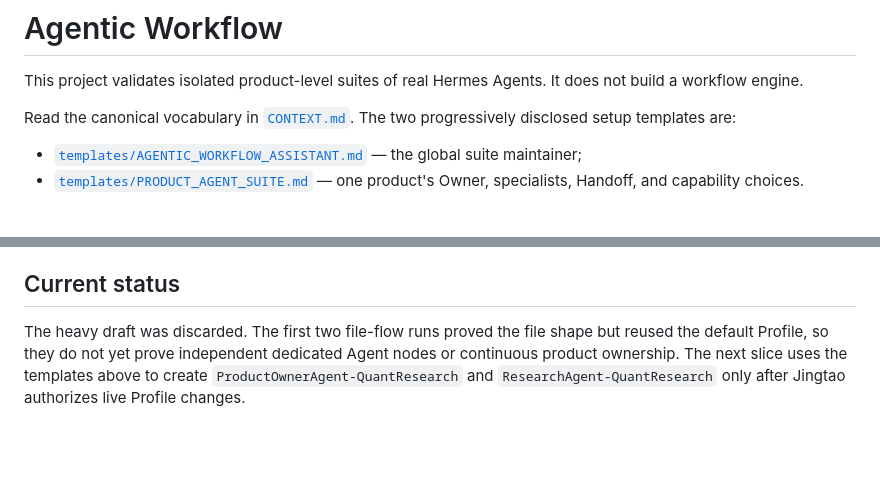
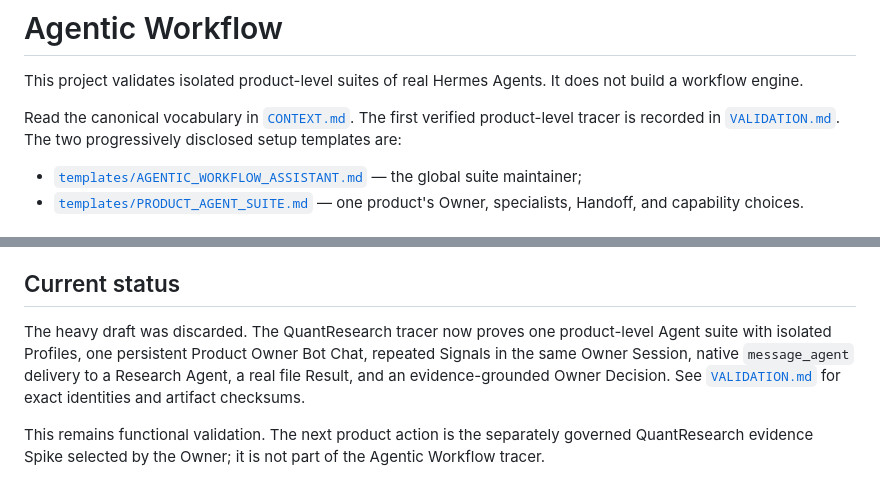
Before and after one commit to JingtaoLearn/ai-learn, a Markdown page: projects/agentic-workflow/README.md, 2 parts joined by grey strips. Drawn GitHub-style; blank space fills up the shorter version.

Commit message:
Record persistent owner tracer evidence

```diff
--- a/projects/agentic-workflow/README.md
+++ b/projects/agentic-workflow/README.md
@@ -2,7 +2,7 @@
 
 This project validates isolated product-level suites of real Hermes Agents. It does not build a workflow engine.
 
-Read the canonical vocabulary in [`CONTEXT.md`](CONTEXT.md). The two progressively disclosed setup templates are:
+Read the canonical vocabulary in [`CONTEXT.md`](CONTEXT.md). The first verified product-level tracer is recorded in [`VALIDATION.md`](VALIDATION.md). The two progressively disclosed setup templates are:
 
 - [`templates/AGENTIC_WORKFLOW_ASSISTANT.md`](templates/AGENTIC_WORKFLOW_ASSISTANT.md) — the global suite maintainer;
 - [`templates/PRODUCT_AGENT_SUITE.md`](templates/PRODUCT_AGENT_SUITE.md) — one product's Owner, specialists, Handoff, and capability choices.
@@ -85,4 +85,6 @@ For same-machine named functional Agents, use separate Profiles. Use Bot-to-Bot
 
 ## Current status
 
-The heavy draft was discarded. The first two file-flow runs proved the file shape but reused the default Profile, so they do not yet prove independent dedicated Agent nodes or continuous product ownership. The next slice uses the templates above to create `ProductOwnerAgent-QuantResearch` and `ResearchAgent-QuantResearch` only after Jingtao authorizes live Profile changes.
+The heavy draft was discarded. The QuantResearch tracer now proves one product-level Agent suite with isolated Profiles, one persistent Product Owner Bot Chat, repeated Signals in the same Owner Session, native `message_agent` delivery to a Research Agent, a real file Result, and an evidence-grounded Owner Decision. See [`VALIDATION.md`](VALIDATION.md) for exact identities and artifact checksums.
+
+This remains functional validation. The next product action is the separately governed QuantResearch evidence Spike selected by the Owner; it is not part of the Agentic Workflow tracer.
```
Also changed, not shown: projects/agentic-workflow/VALIDATION.md (added, +50 -0 lines).
